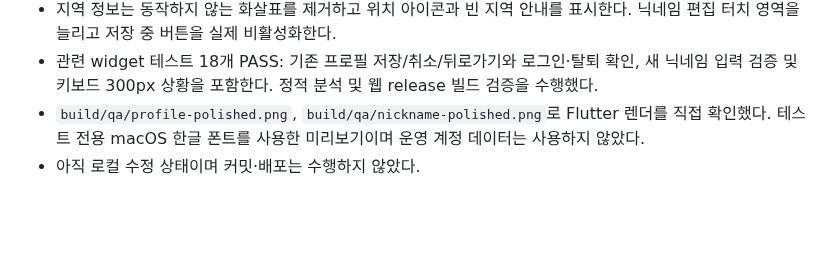
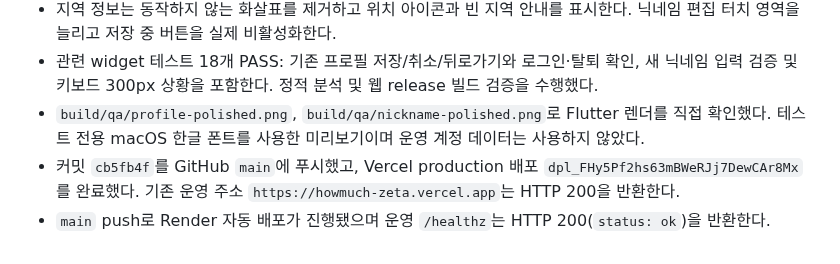
Before and after one commit to Minseo033/howmuch, a Markdown page: docs/PROJECT_STATUS.md, the part around the change. GitHub-like rendering; blank space fills up the shorter version.

Commit message:
record latest production deployment

```diff
--- a/docs/PROJECT_STATUS.md
+++ b/docs/PROJECT_STATUS.md
@@ -1117,4 +1117,5 @@ Firebase 키 폐기·재발급과 Android 실서비스 applicationId/Firebase
 - 지역 정보는 동작하지 않는 화살표를 제거하고 위치 아이콘과 빈 지역 안내를 표시한다. 닉네임 편집 터치 영역을 늘리고 저장 중 버튼을 실제 비활성화한다.
 - 관련 widget 테스트 18개 PASS: 기존 프로필 저장/취소/뒤로가기와 로그인·탈퇴 확인, 새 닉네임 입력 검증 및 키보드 300px 상황을 포함한다. 정적 분석 및 웹 release 빌드 검증을 수행했다.
 - `build/qa/profile-polished.png`, `build/qa/nickname-polished.png`로 Flutter 렌더를 직접 확인했다. 테스트 전용 macOS 한글 폰트를 사용한 미리보기이며 운영 계정 데이터는 사용하지 않았다.
-- 아직 로컬 수정 상태이며 커밋·배포는 수행하지 않았다.
+- 커밋 `cb5fb4f`를 GitHub `main`에 푸시했고, Vercel production 배포 `dpl_FHy5Pf2hs63mBWeRJj7DewCAr8Mx`를 완료했다. 기존 운영 주소 `https://howmuch-zeta.vercel.app`는 HTTP 200을 반환한다.
+- `main` push로 Render 자동 배포가 진행됐으며 운영 `/healthz`는 HTTP 200(`status: ok`)을 반환한다.
```
